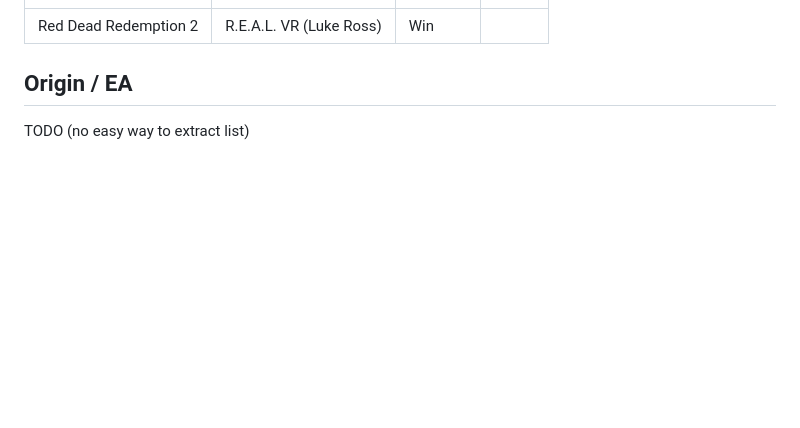
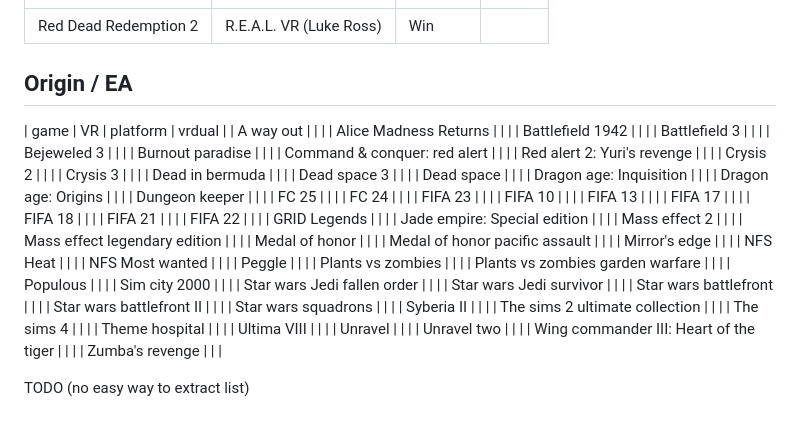
Before and after one commit to adderek/vrdual, a Markdown page: docs/MY_GAMES.md, the part around the change. Rendered like a GitHub page; blank space fills up the shorter version.

```diff
--- a/docs/MY_GAMES.md
+++ b/docs/MY_GAMES.md
@@ -1073,4 +1073,59 @@ TODO (no easy way to extract list)
 
 ## Origin / EA
 
+| game | VR | platform | vrdual |
+| A way out | | |
+| Alice Madness Returns | | |
+| Battlefield 1942 | | |
+| Battlefield 3 | | |
+| Bejeweled 3 | | |
+| Burnout paradise | | |
+| Command & conquer: red alert | | |
+| Red alert 2: Yuri's revenge | | |
+| Crysis 2 | | |
+| Crysis 3 | | |
+| Dead in bermuda | | |
+| Dead space 3 | | |
+| Dead space | | |
+| Dragon age: Inquisition | | |
+| Dragon age: Origins | | |
+| Dungeon keeper | | |
+| FC 25 | | |
+| FC 24 | | |
+| FIFA 23 | | |
+| FIFA 10 | | |
+| FIFA 13 | | |
+| FIFA 17 | | |
+| FIFA 18 | | |
+| FIFA 21 | | |
+| FIFA 22 | | |
+| GRID Legends | | |
+| Jade empire: Special edition | | |
+| Mass effect 2 | | |
+| Mass effect legendary edition | | |
+| Medal of honor | | |
+| Medal of honor pacific assault | | |
+| Mirror's edge | | |
+| NFS Heat | | |
+| NFS Most wanted | | |
+| Peggle | | |
+| Plants vs zombies | | |
+| Plants vs zombies garden warfare | | |
+| Populous | | |
+| Sim city 2000 | | |
+| Star wars Jedi fallen order | | |
+| Star wars Jedi survivor | | |
+| Star wars battlefront | | |
+| Star wars battlefront II | | |
+| Star wars squadrons | | |
+| Syberia II | | |
+| The sims 2 ultimate collection | | |
+| The sims 4 | | |
+| Theme hospital | | |
+| Ultima VIII | | |
+| Unravel | | |
+| Unravel two | | |
+| Wing commander III: Heart of the tiger | | |
+| Zumba's revenge | | |
+
 TODO (no easy way to extract list)
```
